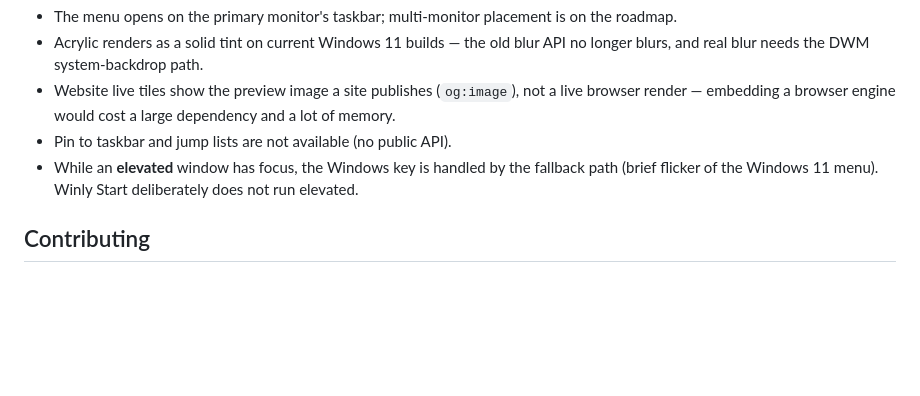
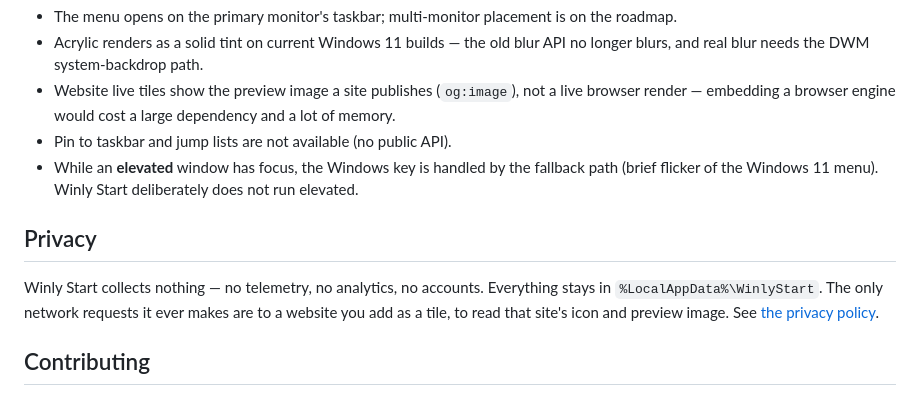
Before and after one commit to Mahi-BD/RetroStart, a Markdown page: README.md, the part around the change. GitHub-like rendering; blank space fills up the shorter version.

```diff
--- a/README.md
+++ b/README.md
@@ -129,6 +129,12 @@ Developer notes, architecture and the project rules are in
 * While an **elevated** window has focus, the Windows key is handled by the fallback path
   (brief flicker of the Windows 11 menu). Winly Start deliberately does not run elevated.
 
+## Privacy
+
+Winly Start collects nothing — no telemetry, no analytics, no accounts. Everything stays in
+`%LocalAppData%\WinlyStart`. The only network requests it ever makes are to a website you add as a
+tile, to read that site's icon and preview image. See [the privacy policy](docs/privacy-policy.md).
+
 ## Contributing
 
 Issues and pull requests are welcome — see [CONTRIBUTING.md](CONTRIBUTING.md). The two rules
```
Also changed, not shown: docs/microsoft-store.md (added, +121 -0 lines), docs/privacy-policy.md (added, +43 -0 lines), docs/store/01-menu.png (added), docs/store/02-search.png (added), docs/store/03-groups.png (added), docs/store/04-calendar.png (added), docs/store/05-settings.png (added), docs/store/06-rail.png (added).
